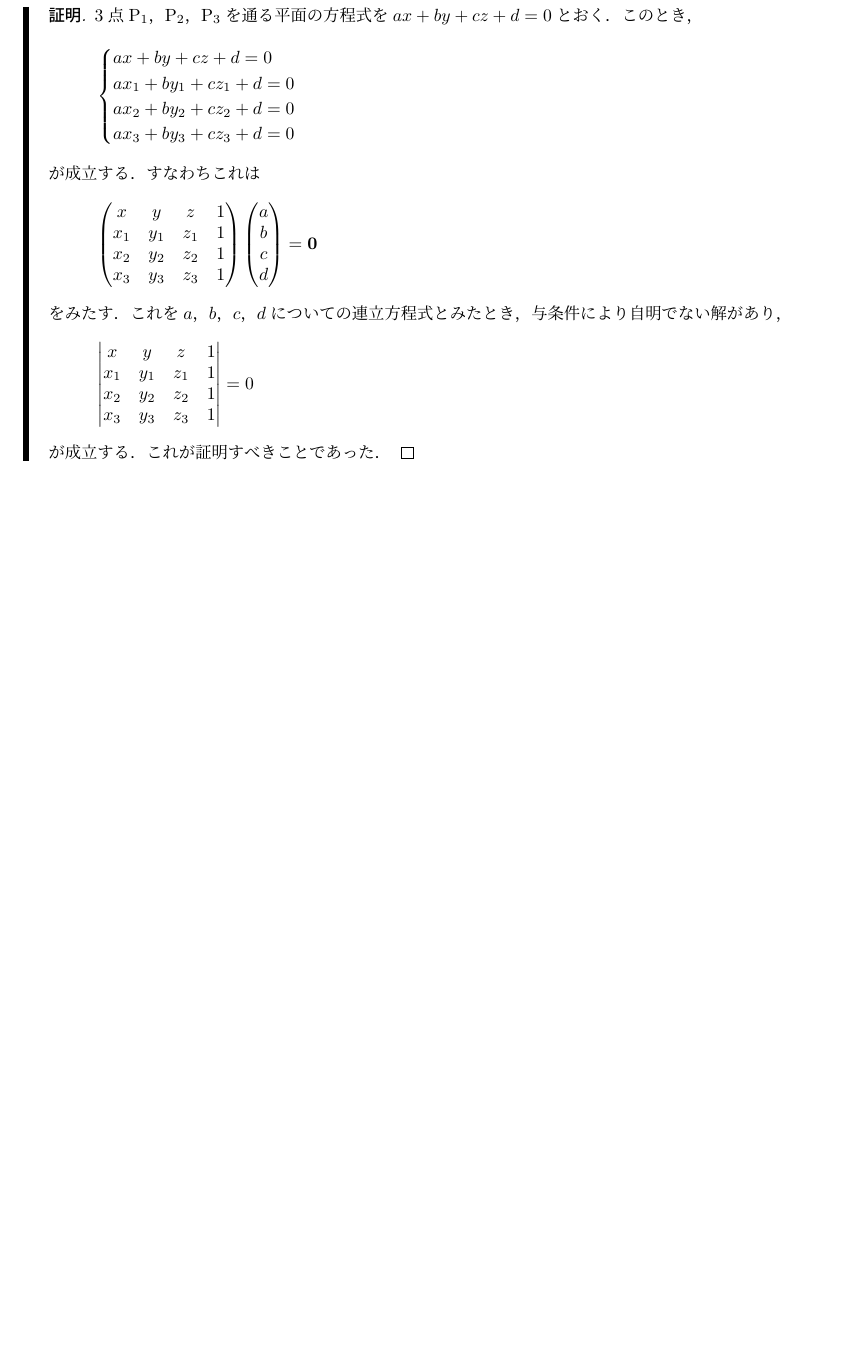
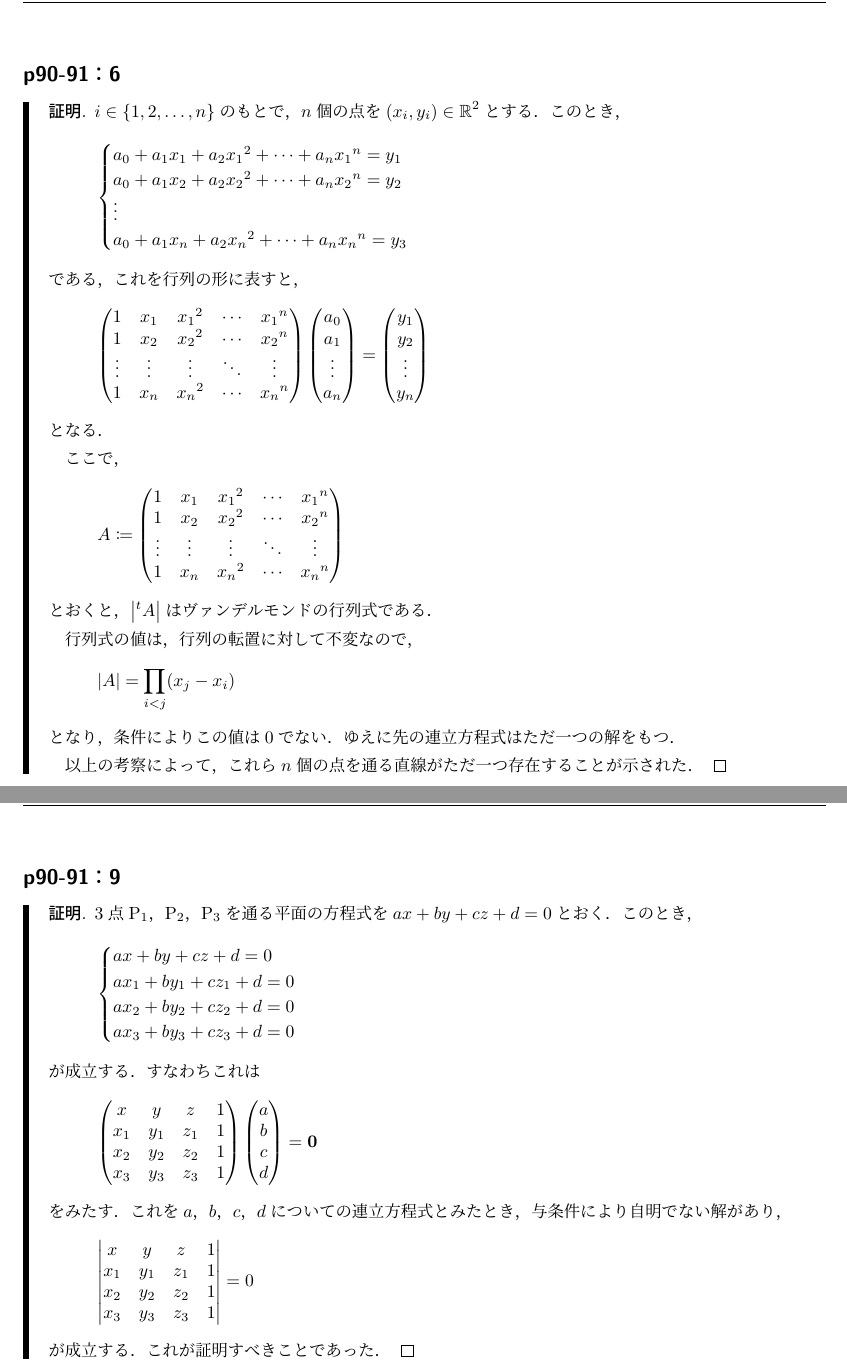
Before and after one commit to NamaSwimming/saito_senkei_kaitou, a LaTeX document (saito_senkei_kaitou.tex): part of page 48 of 59 before the commit and two parts of pages 48 and 49 of 60 after it, the two joined at a grey line, cut at the place of the change, the shorter picture padded with empty space. Compiled offline with upLaTeX and dvipdfmx.

Commit message:
p90-91：6

```diff
--- a/saito_senkei_kaitou.tex
+++ b/saito_senkei_kaitou.tex
@@ -2741,6 +2741,69 @@ $S_n$の偶置換全体の集合を$A_n$,偶置換全体の集合を$B_n$とす
     となる．
 \end{leftbar}
 
+\newpage
+
+\subsection*{p90-91：6}
+\addcontentsline{toc}{subsection}{\texorpdfstring{p90-91：6}{p90-91：6}}
+
+\begin{tleftbar}
+    \begin{proof}
+        $i \in \{ 1,2,\ldots,n \}$のもとで，$n$個の点を$(x_i , y_i ) \in \mathbb{R}^2$とする．このとき，
+        \[
+            \begin{cases}
+                a_0 + a_1 x_1 + a_2 {x_1}^2 + \dots + a_n {x_1}^n = y_1 \\
+                a_0 + a_1 x_2 + a_2 {x_2}^2 + \dots + a_n {x_2}^n = y_2\\
+                \vdots \\
+                a_0 + a_1 x_n + a_2 {x_n}^2 + \dots + a_n {x_n}^n = y_3
+            \end{cases}
+        \]
+        である，これを行列の形に表すと，
+        \[
+            \begin{pmatrix}
+                1 & x_1 & {x_1}^2 & \cdots & {x_1}^n \\
+                1 & x_2 & {x_2}^2 & \cdots & {x_2}^n \\
+                \vdots & \vdots & \vdots & \ddots & \vdots \\
+                1 & x_n & {x_n}^2 & \cdots & {x_n}^n
+            \end{pmatrix}
+            \begin{pmatrix}
+                a_0 \\
+                a_1 \\
+                \vdots \\
+                a_n
+            \end{pmatrix}
+            =
+            \begin{pmatrix}
+                y_1 \\
+                y_2 \\
+                \vdots \\
+                y_n
+            \end{pmatrix}
+        \]
+        となる．
+
+        ここで，
+        \[
+            A \coloneqq
+        \begin{pmatrix}
+            1 & x_1 & {x_1}^2 & \cdots & {x_1}^n \\
+            1 & x_2 & {x_2}^2 & \cdots & {x_2}^n \\
+            \vdots & \vdots & \vdots & \ddots & \vdots \\
+            1 & x_n & {x_n}^2 & \cdots & {x_n}^n
+        \end{pmatrix}
+        \]
+        とおくと，$\abs{{}^t A}$はヴァンデルモンドの行列式である．
+
+        行列式の値は，行列の転置に対して不変なので，
+        \[
+            \abs{A}= \prod_{i < j} (x_j - x_i)
+        \]
+        となり，条件によりこの値は$0$でない．ゆえに先の連立方程式はただ一つの解をもつ．
+
+        以上の考察によって，これら$n$個の点を通る直線がただ一つ存在することが示された．
+    \end{proof}
+\end{tleftbar}
+
+\newpage
 
 \subsection*{p90-91：9}
 \addcontentsline{toc}{subsection}{\texorpdfstring{p90-91：9}{p90-91：9}}
```
Also changed, not shown: saito_senkei_kaitou.pdf.
